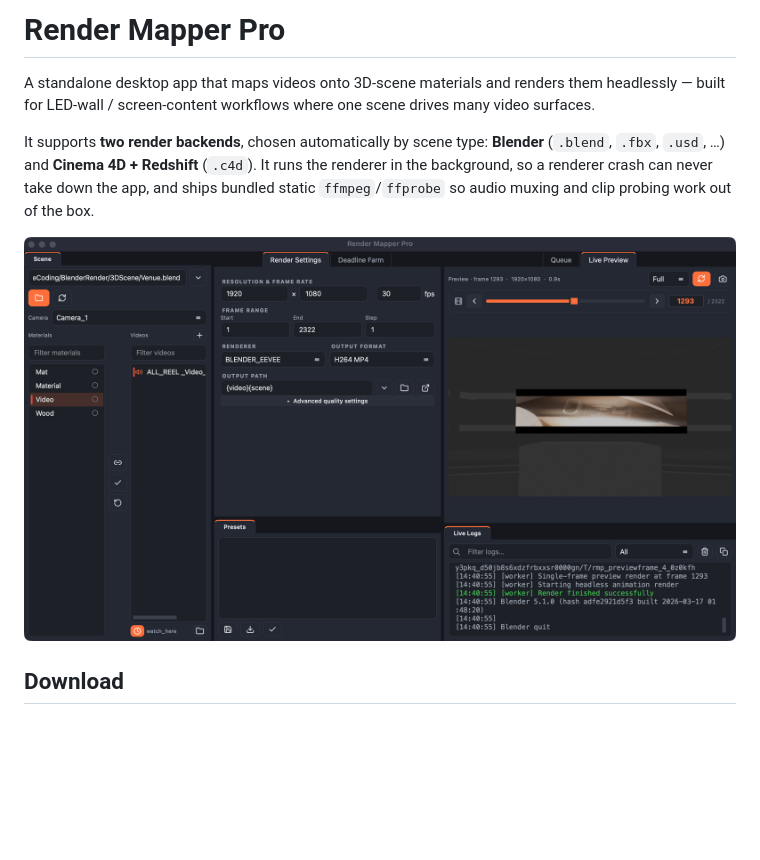
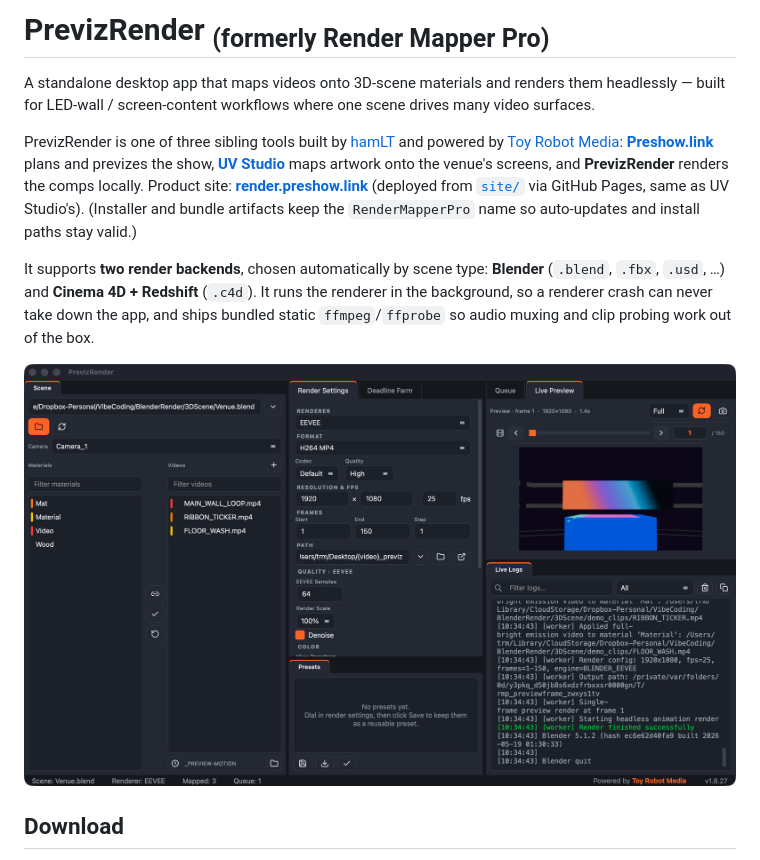
Before and after one commit to hayhamLT/RenderMapperPro, a Markdown page: README.md, the part around the change. GitHub-like rendering; pictures changed too: docs/screenshots/previzrender.png (added), docs/screenshots/render-mapper-pro.png (deleted); blank space fills up the shorter version.

```diff
--- a/README.md
+++ b/README.md
@@ -1,10 +1,12 @@
-# Render Mapper Pro
+# PrevizRender <sub>(formerly Render Mapper Pro)</sub>
 
 A standalone desktop app that maps videos onto 3D‑scene materials and renders them headlessly — built for LED‑wall / screen‑content workflows where one scene drives many video surfaces.
 
+PrevizRender is one of three sibling tools built by [hamLT](https://motion.hamlt.com) and powered by [Toy Robot Media](https://toyrobotmedia.com): **[Preshow.link](https://www.preshow.link)** plans and previzes the show, **[UV Studio](https://uv.preshow.link)** maps artwork onto the venue's screens, and **PrevizRender** renders the comps locally. Product site: **[render.preshow.link](https://render.preshow.link)** (deployed from [`site/`](site/) via GitHub Pages, same as UV Studio's). (Installer and bundle artifacts keep the `RenderMapperPro` name so auto-updates and install paths stay valid.)
+
 It supports **two render backends**, chosen automatically by scene type: **Blender** (`.blend`, `.fbx`, `.usd`, …) and **Cinema 4D + Redshift** (`.c4d`). It runs the renderer in the background, so a renderer crash can never take down the app, and ships bundled static `ffmpeg`/`ffprobe` so audio muxing and clip probing work out of the box.
 
-![Render Mapper Pro](docs/screenshots/render-mapper-pro.png)
+![PrevizRender](docs/screenshots/previzrender.png)
 
 ## Download
 
```
Also changed, not shown: site/img/app.png (added), site/img/toy-robot-media-logo.png (added), 7 other files.
